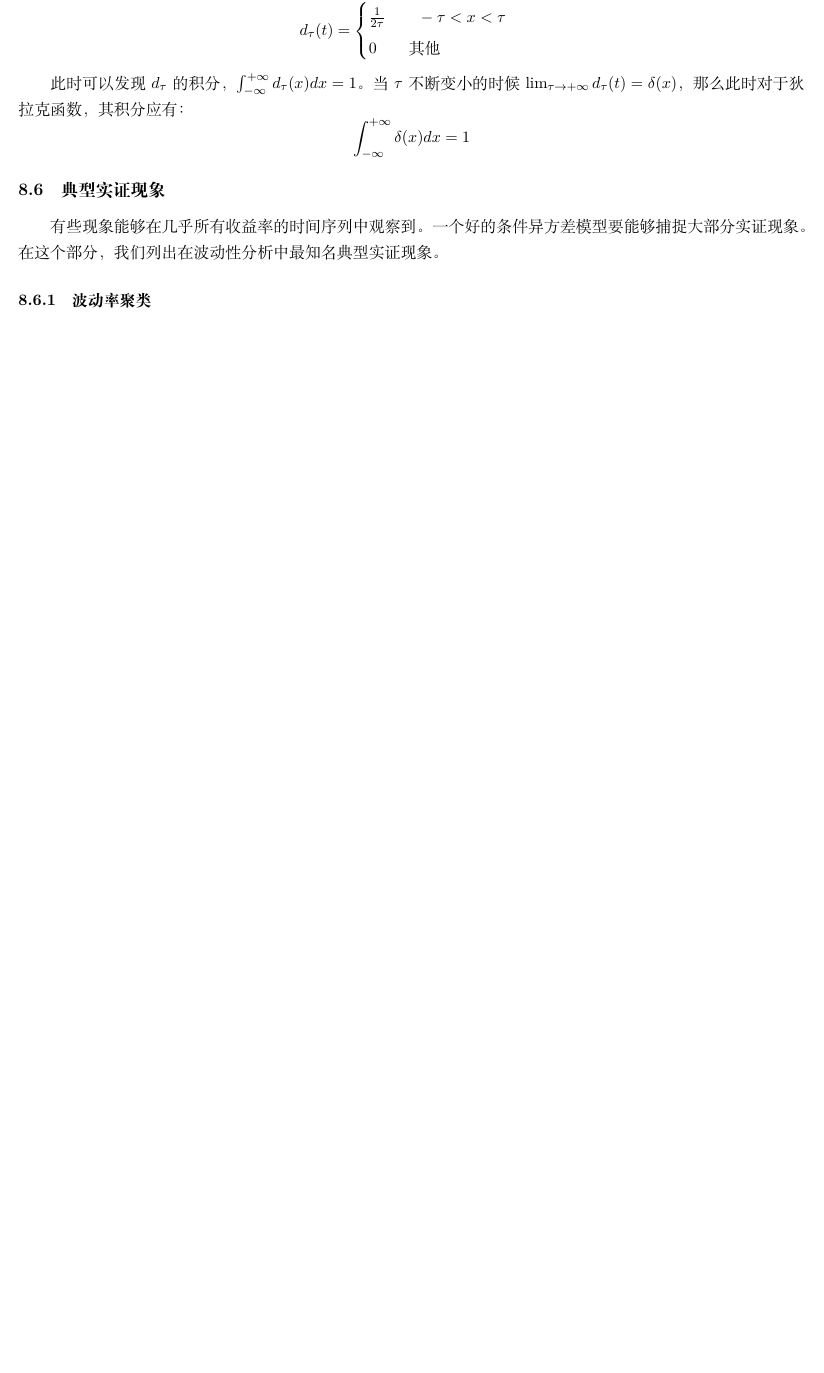
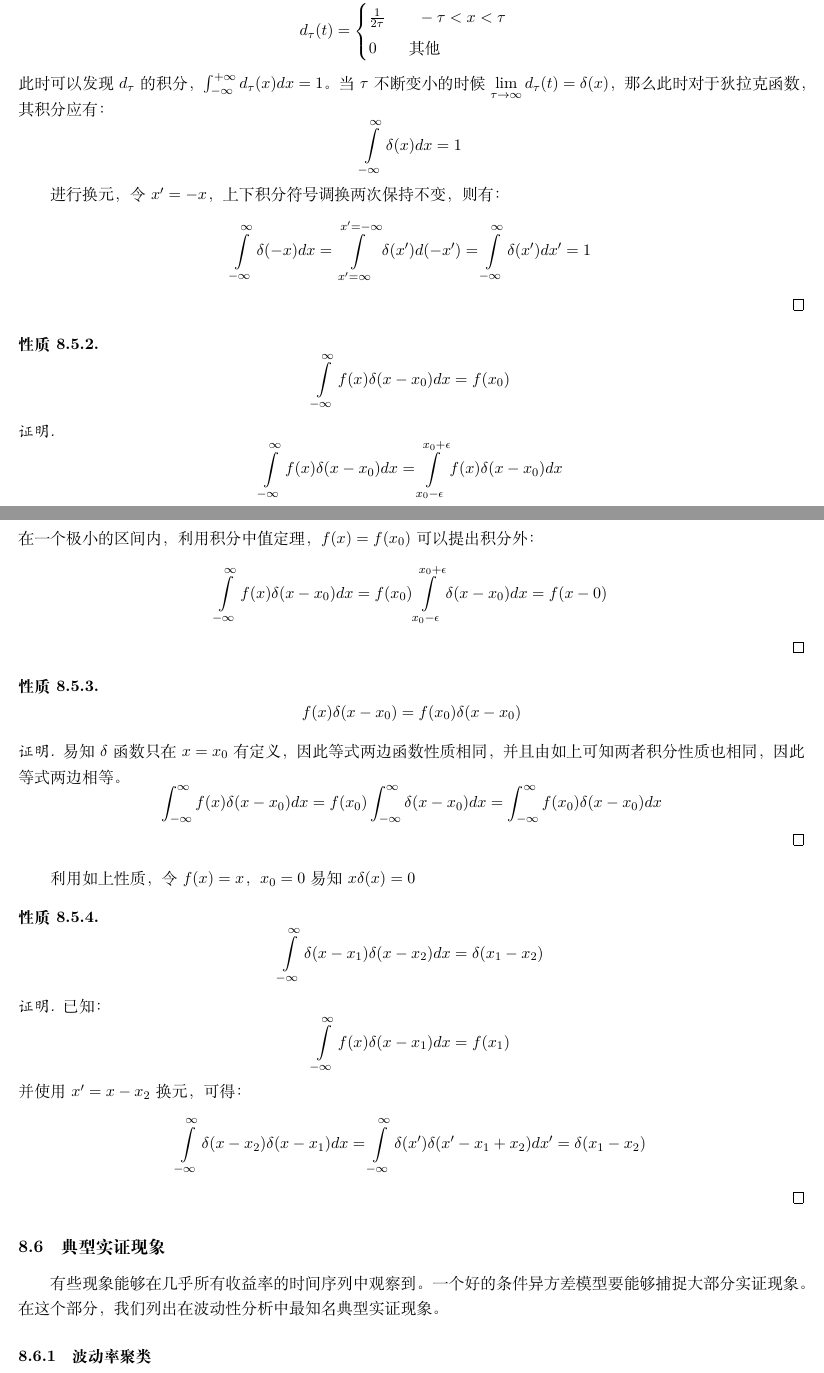
Before and after one commit to danielyang1009/latex-notes, a LaTeX document (bsm/bsm.tex): part of page 17 of 25 before the commit and two parts of pages 17 and 18 of 26 after it, the two joined at a grey line, cut so that both start at the same text, the shorter picture padded with empty space. Compiled offline with XeLaTeX.

Commit message:
update dirac delta

```diff
--- a/bsm/bsm.tex
+++ b/bsm/bsm.tex
@@ -20,8 +20,11 @@
 \newcommand{\Cov}{\operatorname{Cov}}
 \newcommand{\Var}{\operatorname{Var}}
 
-\newtheorem{theorem}{Theorem}[section]
-\newtheorem{lemma}[theorem]{Lemma}
+% 根据chapter,section或subsection编号
+\newtheorem{thm}{定理}[subsection]
+\newtheorem{definition}[thm]{定义}
+\newtheorem{lemma}[thm]{引理}
+\newtheorem{property}[thm]{性质}
 
 \title{BSM公式}
 \author{杨弘毅}
@@ -768,3 +797,6 @@ GARCH（1，1）模型方差如下：
+\end{property}
+
+\begin{proof}
     假设有函数：
     \begin{equation*}
         d_\tau(t) =
@@ -773,12 +805,72 @@ GARCH（1，1）模型方差如下：
             0 \qquad \text{其他}
         \end{cases}
     \end{equation*}
-
-此时可以发现$d_\tau$的积分，$\int^{+\infty}_{-\infty} d_\tau(x) dx = 1$。当$\tau$不断变小的时候$\lim_{\tau \rightarrow + \infty} d_{\tau}(t) = \delta(x)$，那么此时对于狄拉克函数，其积分应有：
+    此时可以发现$d_\tau$的积分，$\int^{+\infty}_{-\infty} d_\tau(x) dx = 1$。当$\tau$不断变小的时候$\lim\limits_{\tau \rightarrow \infty} d_{\tau}(t) = \delta(x)$，那么此时对于狄拉克函数，其积分应有：
     \begin{equation*}
-    \int^{+\infty}_{-\infty} \delta(x) dx =1
+        \int\limits^{\infty}_{-\infty} \delta(x) dx =1
     \end{equation*}
 
+    进行换元，令$x'=-x$，上下积分符号调换两次保持不变，则有：
+    \begin{equation*}
+        \int\limits^{\infty}_{-\infty} \delta(-x) dx =
+        \int\limits^{x'= -\infty}_{x'= \infty} \delta(x') d(-x') =
+        \int\limits^{\infty}_{-\infty} \delta(x') dx' = 1
+    \end{equation*}
+\end{proof}
+
+\begin{property}
+    \begin{equation*}
+        \int\limits^{\infty}_{-\infty} f(x) \delta(x-x_0) dx = f(x_0)
+    \end{equation*}
+\end{property}
+
+\begin{proof}
+    \begin{equation*}
+        \int\limits^{\infty}_{-\infty} f(x) \delta(x-x_0) dx
+        = \int\limits^{x_0+\epsilon}_{x_0-\epsilon} f(x) \delta(x-x_0) dx
+    \end{equation*}
+    在一个极小的区间内，利用积分中值定理，$f(x)=f(x_0)$可以提出积分外：
+    \begin{equation*}
+        \int\limits^{\infty}_{-\infty} f(x) \delta(x-x_0) dx
+        = f(x_0)\int\limits^{x_0+\epsilon}_{x_0-\epsilon} \delta(x-x_0) dx
+        = f(x-0)
+    \end{equation*}
+\end{proof}
+
+\begin{property}
+    \begin{equation*}
+        f(x)\delta(x-x_0) = f(x_0)\delta(x-x_0)
+    \end{equation*}
+\end{property}
+
+\begin{proof}
+    易知$\delta$函数只在$x=x_0$有定义，因此等式两边函数性质相同，并且由如上可知两者积分性质也相同，因此等式两边相等。
+    \begin{equation*}
+        \int^{\infty}_{-\infty} f(x)\delta(x-x_0) dx
+        = f(x_0) \int^{\infty}_{-\infty} \delta(x-x_0) dx
+        = \int^{\infty}_{-\infty} f(x_0)\delta(x-x_0) dx
+    \end{equation*}
+\end{proof}
+利用如上性质，令$f(x)=x$，$x_0=0$易知$x\delta(x)=0$
+
+\begin{property}
+    \begin{equation*}
+        \int\limits^{\infty}_{-\infty} \delta(x-x_1) \delta(x-x_2) dx = \delta(x_1-x_2)
+    \end{equation*}
+\end{property}
+
+\begin{proof}
+    已知：
+    \begin{equation*}
+        \int\limits^{\infty}_{-\infty} f(x) \delta(x-x_1) dx = f(x_1)
+    \end{equation*}
+    并使用$x'=x-x_2$换元，可得：
+    \begin{equation*}
+        \int\limits^{\infty}_{-\infty} \delta(x-x_2) \delta(x-x_1) dx
+        = \int\limits^{\infty}_{-\infty} \delta(x') \delta(x'-x_1+x_2) dx'
+        = \delta(x_1-x_2)
+    \end{equation*}
+\end{proof}
 
 \subsection{典型实证现象}
 
```
Also changed, not shown: bsm/bsm.pdf, bsm/bsm.tex (58 more changed lines). Lines whose indentation alone changed are shown as unchanged.
